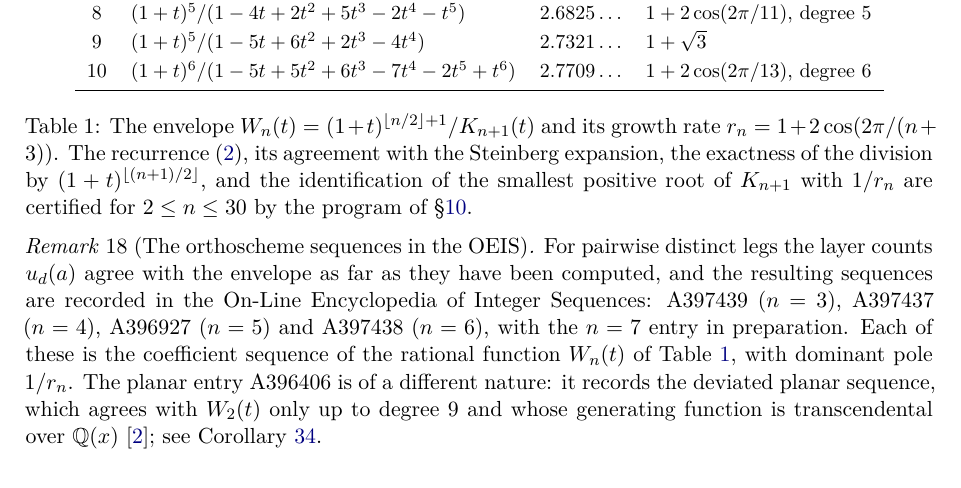
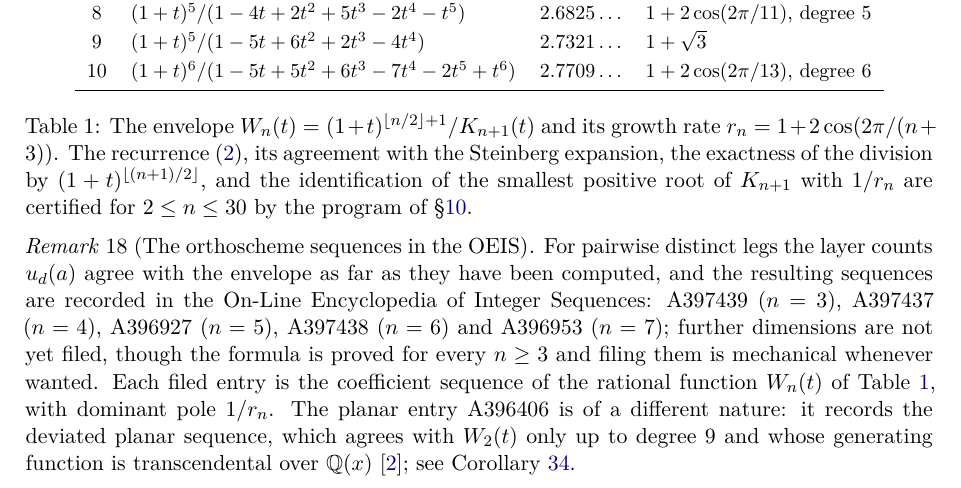
Before and after one commit to ElVec1o/pythagorean-reflection-sequence, a LaTeX paper (paper/journal/paper_orthoscheme.tex): part of page 13 of 32, cut so that both start at the same text. Compiled offline with pdfLaTeX.

Commit message:
paper_orthoscheme.tex, paper/OEIS/README.md: correct a stale "n=7 in preparation" note
Both files still said the n=7 orthoscheme entry was in preparation. It was filed and
approved as A396953 back in July. Updated both to list it, and noted that n=8 and
beyond are simply not yet filed (not blocked on anything -- the formula is proved
for every n>=3, so filing further members is mechanical whenever wanted).

Recompiled paper_orthoscheme.tex clean (exit 0, zero undefined references).

```diff
--- a/paper/journal/paper_orthoscheme.tex
+++ b/paper/journal/paper_orthoscheme.tex
@@ -930,8 +930,10 @@ $2\le n\le30$ by the program of \S\ref{sec:cert}.}
 \begin{remark}[The orthoscheme sequences in the OEIS]\label{rem:oeis}
 For pairwise distinct legs the layer counts $u_d(a)$ agree with the envelope as far as they have
 been computed, and the resulting sequences are recorded in the On-Line Encyclopedia of Integer
-Sequences: A397439 ($n=3$), A397437 ($n=4$), A396927 ($n=5$) and A397438 ($n=6$), with the $n=7$
-entry in preparation. Each of these is the coefficient sequence of the rational function
+Sequences: A397439 ($n=3$), A397437 ($n=4$), A396927 ($n=5$), A397438 ($n=6$) and A396953
+($n=7$); further dimensions are not yet filed, though the formula is proved for every $n\ge3$
+and filing them is mechanical whenever wanted. Each filed entry is the coefficient sequence of
+the rational function
 $W_n(t)$ of Table~\ref{tab:n-dim-rates}, with dominant pole $1/r_n$. The planar entry A396406 is
 of a different nature: it records the deviated planar sequence, which agrees with $W_2(t)$ only
 up to degree $9$ and whose generating function is transcendental over $\Q(x)$
```
Also changed, not shown: paper/OEIS/README.md, paper/journal/paper_orthoscheme.pdf.
